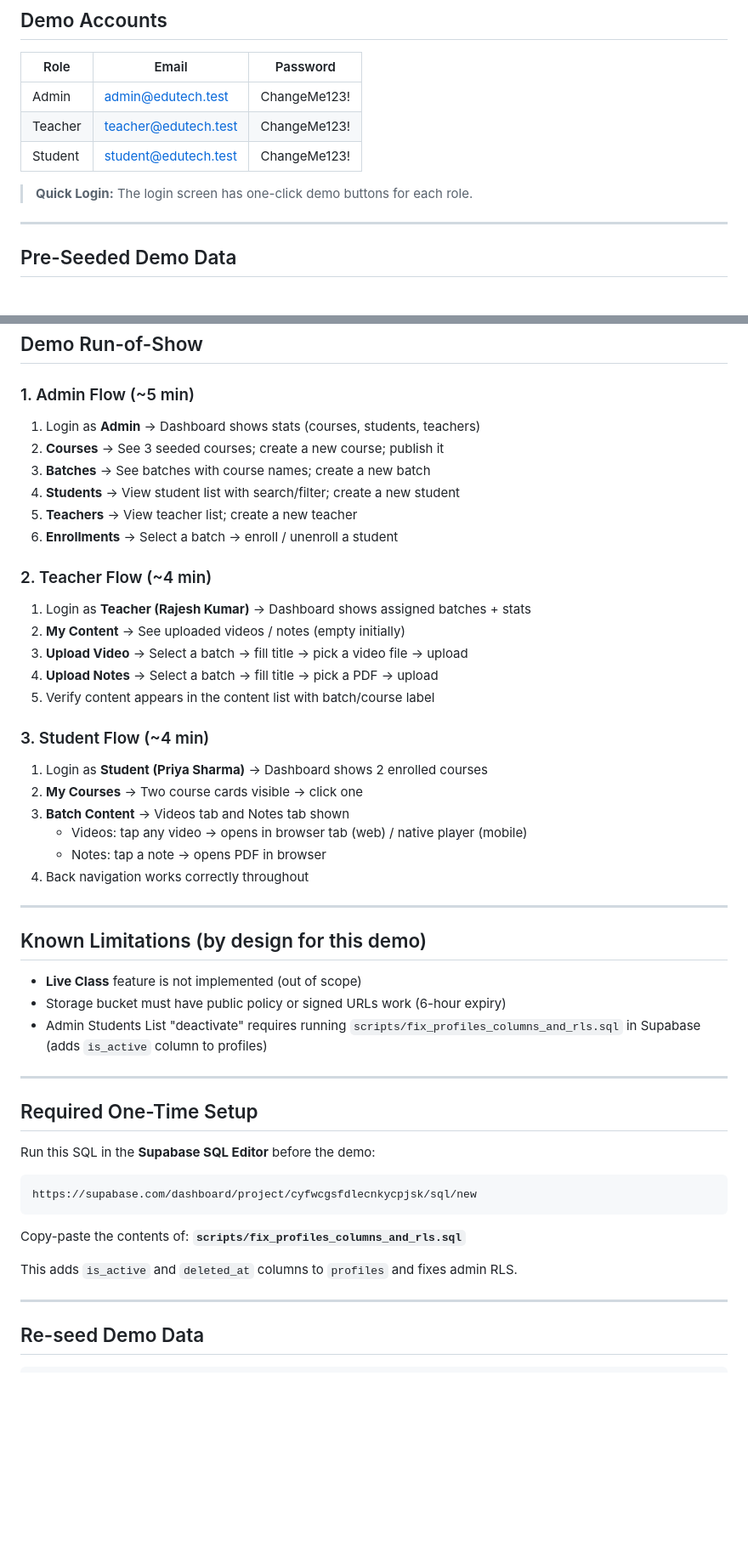
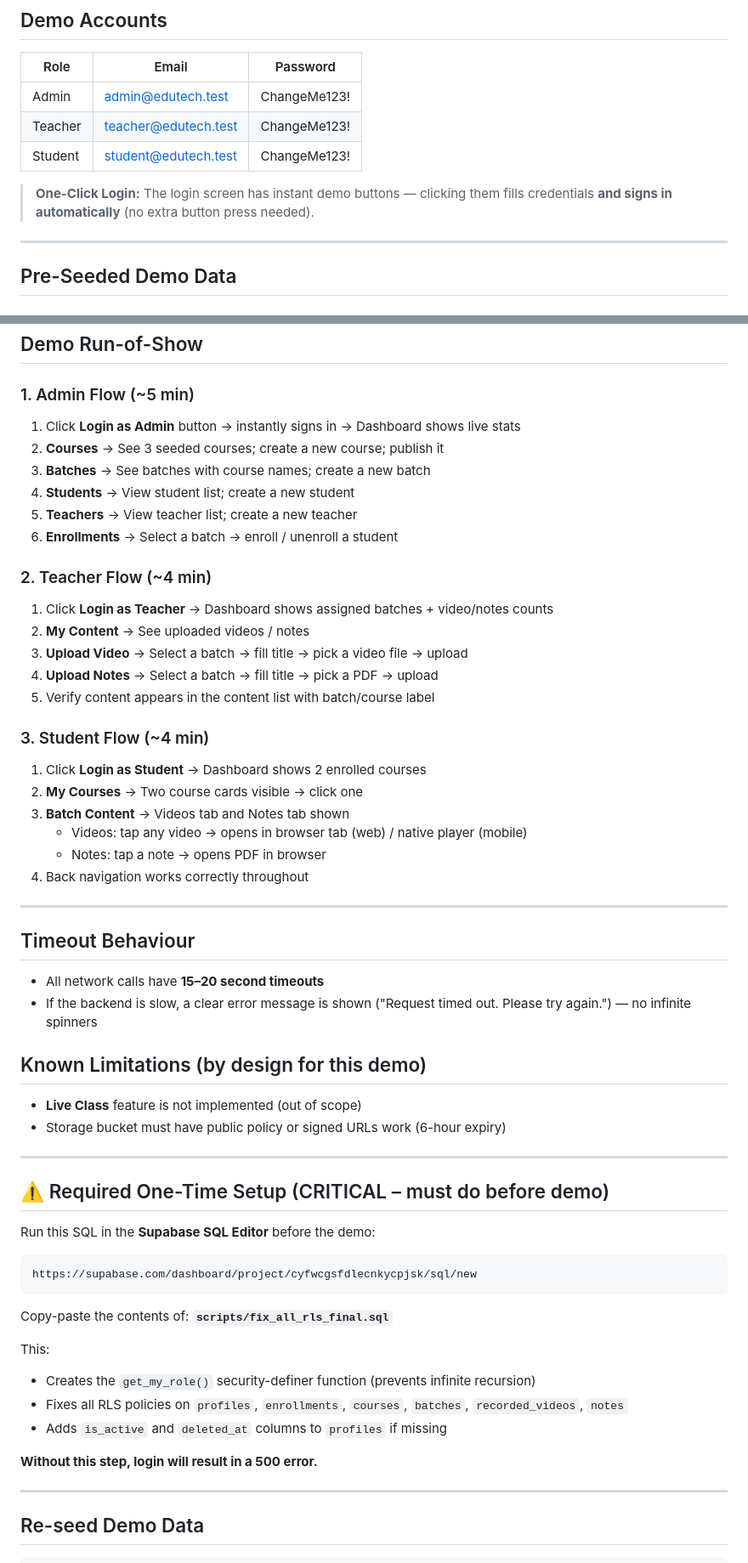
Before and after one commit to KrishBahukhandi/TareshwarTutorials, a Markdown page: DEMO_GUIDE.md, 2 parts joined by grey strips. Shown at 85% size. Drawn GitHub-style; blank space fills up the shorter version.

Commit message:
docs: update DEMO_GUIDE with one-click login, timeout behaviour, correct SQL script reference

````diff
--- a/DEMO_GUIDE.md
+++ b/DEMO_GUIDE.md
@@ -8,7 +8,7 @@
 | Teacher | teacher@edutech.test     | ChangeMe123!  |
 | Student | student@edutech.test     | ChangeMe123!  |
 
-> **Quick Login:** The login screen has one-click demo buttons for each role.
+> **One-Click Login:** The login screen has instant demo buttons — clicking them fills credentials **and signs in automatically** (no extra button press needed).
 
 ---
 
@@ -37,22 +37,22 @@
 ## Demo Run-of-Show
 
 ### 1. Admin Flow (~5 min)
-1. Login as **Admin** → Dashboard shows stats (courses, students, teachers)
+1. Click **Login as Admin** button → instantly signs in → Dashboard shows live stats
 2. **Courses** → See 3 seeded courses; create a new course; publish it
 3. **Batches** → See batches with course names; create a new batch
-4. **Students** → View student list with search/filter; create a new student
+4. **Students** → View student list; create a new student
 5. **Teachers** → View teacher list; create a new teacher
 6. **Enrollments** → Select a batch → enroll / unenroll a student
 
 ### 2. Teacher Flow (~4 min)
-1. Login as **Teacher (Rajesh Kumar)** → Dashboard shows assigned batches + stats
-2. **My Content** → See uploaded videos / notes (empty initially)
+1. Click **Login as Teacher** → Dashboard shows assigned batches + video/notes counts
+2. **My Content** → See uploaded videos / notes
 3. **Upload Video** → Select a batch → fill title → pick a video file → upload
 4. **Upload Notes** → Select a batch → fill title → pick a PDF → upload
 5. Verify content appears in the content list with batch/course label
 
 ### 3. Student Flow (~4 min)
-1. Login as **Student (Priya Sharma)** → Dashboard shows 2 enrolled courses
+1. Click **Login as Student** → Dashboard shows 2 enrolled courses
 2. **My Courses** → Two course cards visible → click one
 3. **Batch Content** → Videos tab and Notes tab shown
    - Videos: tap any video → opens in browser tab (web) / native player (mobile)
@@ -61,22 +61,30 @@
 
 ---
 
+## Timeout Behaviour
+- All network calls have **15–20 second timeouts**
+- If the backend is slow, a clear error message is shown ("Request timed out. Please try again.") — no infinite spinners
+
 ## Known Limitations (by design for this demo)
 - **Live Class** feature is not implemented (out of scope)
 - Storage bucket must have public policy or signed URLs work (6-hour expiry)
-- Admin Students List "deactivate" requires running `scripts/fix_profiles_columns_and_rls.sql` in Supabase (adds `is_active` column to profiles)
 
 ---
 
-## Required One-Time Setup
+## ⚠️ Required One-Time Setup (CRITICAL – must do before demo)
 
 Run this SQL in the **Supabase SQL Editor** before the demo:
 ```
 https://supabase.com/dashboard/project/cyfwcgsfdlecnkycpjsk/sql/new
 ```
-Copy-paste the contents of: **`scripts/fix_profiles_columns_and_rls.sql`**
+Copy-paste the contents of: **`scripts/fix_all_rls_final.sql`**
 
-This adds `is_active` and `deleted_at` columns to `profiles` and fixes admin RLS.
+This:
+- Creates the `get_my_role()` security-definer function (prevents infinite recursion)
+- Fixes all RLS policies on `profiles`, `enrollments`, `courses`, `batches`, `recorded_videos`, `notes`
+- Adds `is_active` and `deleted_at` columns to `profiles` if missing
+
+**Without this step, login will result in a 500 error.**
 
 ---
 
````
